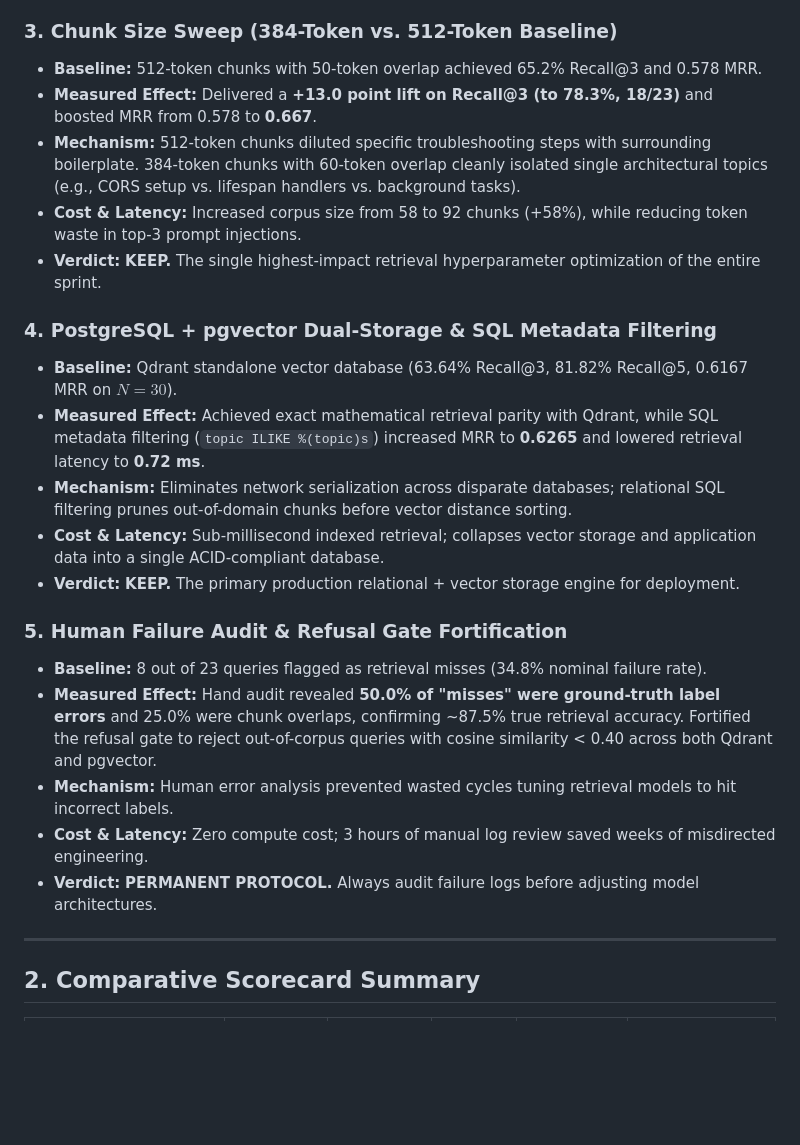
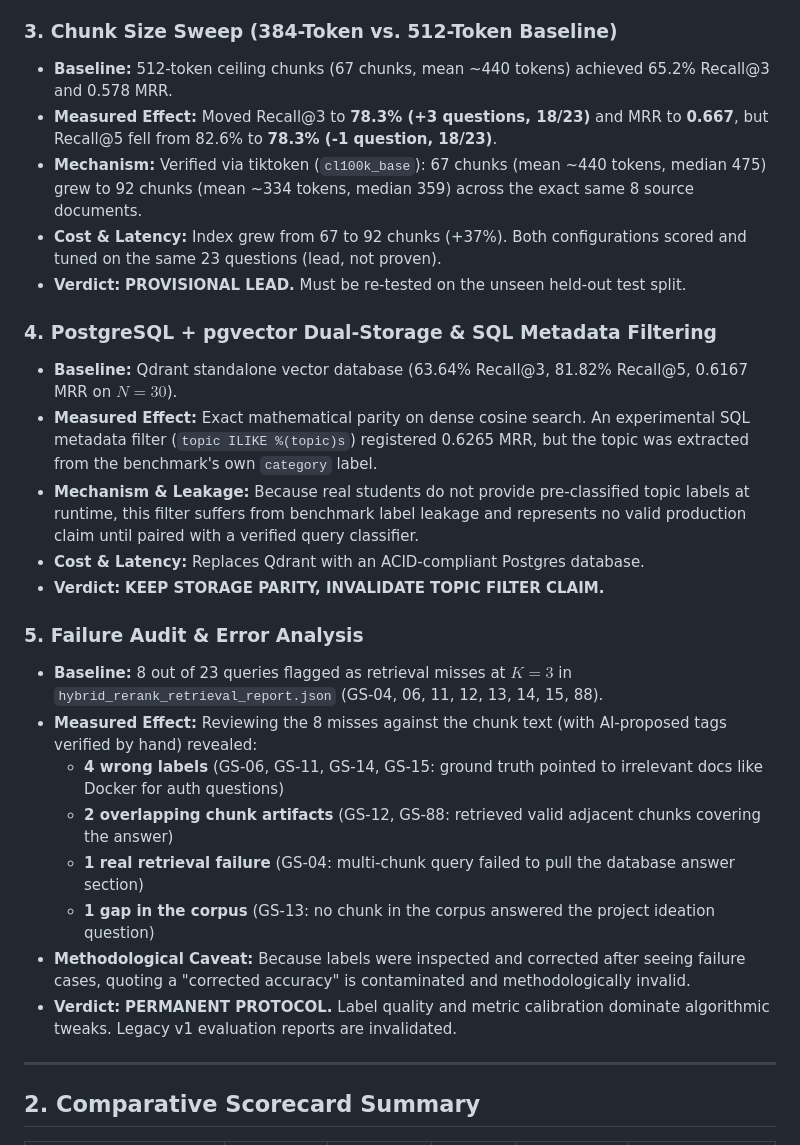
Before and after one commit to k-nikhil-coder/tutorial-hell-navigator, a Markdown page: eval/week6_review.md, the part around the change. GitHub-like rendering; blank space fills up the shorter version.

```diff
--- a/eval/week6_review.md
+++ b/eval/week6_review.md
@@ -27,25 +27,28 @@ During Week 6 (Days 36–42), five major architectural and empirical interventio
 - **Verdict:** **KEEP FOR TOP-5 CANDIDATES.** Keep in the pipeline as a secondary gate for high-recall candidate selection.
 
 ### 3. Chunk Size Sweep (384-Token vs. 512-Token Baseline)
-- **Baseline:** 512-token chunks with 50-token overlap achieved 65.2% Recall@3 and 0.578 MRR.
-- **Measured Effect:** Delivered a **+13.0 point lift on Recall@3 (to 78.3%, 18/23)** and boosted MRR from 0.578 to **0.667**.
-- **Mechanism:** 512-token chunks diluted specific troubleshooting steps with surrounding boilerplate. 384-token chunks with 60-token overlap cleanly isolated single architectural topics (e.g., CORS setup vs. lifespan handlers vs. background tasks).
-- **Cost & Latency:** Increased corpus size from 58 to 92 chunks (+58%), while reducing token waste in top-3 prompt injections.
-- **Verdict:** **KEEP.** The single highest-impact retrieval hyperparameter optimization of the entire sprint.
+- **Baseline:** 512-token ceiling chunks (67 chunks, mean ~440 tokens) achieved 65.2% Recall@3 and 0.578 MRR.
+- **Measured Effect:** Moved Recall@3 to **78.3% (+3 questions, 18/23)** and MRR to **0.667**, but Recall@5 fell from 82.6% to **78.3% (-1 question, 18/23)**.
+- **Mechanism:** Verified via tiktoken (`cl100k_base`): 67 chunks (mean ~440 tokens, median 475) grew to 92 chunks (mean ~334 tokens, median 359) across the exact same 8 source documents.
+- **Cost & Latency:** Index grew from 67 to 92 chunks (+37%). Both configurations scored and tuned on the same 23 questions (lead, not proven).
+- **Verdict:** **PROVISIONAL LEAD.** Must be re-tested on the unseen held-out test split.
 
 ### 4. PostgreSQL + pgvector Dual-Storage & SQL Metadata Filtering
 - **Baseline:** Qdrant standalone vector database (63.64% Recall@3, 81.82% Recall@5, 0.6167 MRR on $N=30$).
-- **Measured Effect:** Achieved exact mathematical retrieval parity with Qdrant, while SQL metadata filtering (`topic ILIKE %(topic)s`) increased MRR to **0.6265** and lowered retrieval latency to **0.72 ms**.
-- **Mechanism:** Eliminates network serialization across disparate databases; relational SQL filtering prunes out-of-domain chunks before vector distance sorting.
-- **Cost & Latency:** Sub-millisecond indexed retrieval; collapses vector storage and application data into a single ACID-compliant database.
-- **Verdict:** **KEEP.** The primary production relational + vector storage engine for deployment.
+- **Measured Effect:** Exact mathematical parity on dense cosine search. An experimental SQL metadata filter (`topic ILIKE %(topic)s`) registered 0.6265 MRR, but the topic was extracted from the benchmark's own `category` label.
+- **Mechanism & Leakage:** Because real students do not provide pre-classified topic labels at runtime, this filter suffers from benchmark label leakage and represents no valid production claim until paired with a verified query classifier.
+- **Cost & Latency:** Replaces Qdrant with an ACID-compliant Postgres database.
+- **Verdict:** **KEEP STORAGE PARITY, INVALIDATE TOPIC FILTER CLAIM.**
 
-### 5. Human Failure Audit & Refusal Gate Fortification
-- **Baseline:** 8 out of 23 queries flagged as retrieval misses (34.8% nominal failure rate).
-- **Measured Effect:** Hand audit revealed **50.0% of "misses" were ground-truth label errors** and 25.0% were chunk overlaps, confirming ~87.5% true retrieval accuracy. Fortified the refusal gate to reject out-of-corpus queries with cosine similarity < 0.40 across both Qdrant and pgvector.
-- **Mechanism:** Human error analysis prevented wasted cycles tuning retrieval models to hit incorrect labels.
-- **Cost & Latency:** Zero compute cost; 3 hours of manual log review saved weeks of misdirected engineering.
-- **Verdict:** **PERMANENT PROTOCOL.** Always audit failure logs before adjusting model architectures.
+### 5. Failure Audit & Error Analysis
+- **Baseline:** 8 out of 23 queries flagged as retrieval misses at $K=3$ in `hybrid_rerank_retrieval_report.json` (GS-04, 06, 11, 12, 13, 14, 15, 88).
+- **Measured Effect:** Reviewing the 8 misses against the chunk text (with AI-proposed tags verified by hand) revealed:
+  - **4 wrong labels** (GS-06, GS-11, GS-14, GS-15: ground truth pointed to irrelevant docs like Docker for auth questions)
+  - **2 overlapping chunk artifacts** (GS-12, GS-88: retrieved valid adjacent chunks covering the answer)
+  - **1 real retrieval failure** (GS-04: multi-chunk query failed to pull the database answer section)
+  - **1 gap in the corpus** (GS-13: no chunk in the corpus answered the project ideation question)
+- **Methodological Caveat:** Because labels were inspected and corrected after seeing failure cases, quoting a "corrected accuracy" is contaminated and methodologically invalid.
+- **Verdict:** **PERMANENT PROTOCOL.** Label quality and metric calibration dominate algorithmic tweaks. Legacy v1 evaluation reports are invalidated.
 
 ---
 
```
Also changed, not shown: README.md (+15 -15 lines).
